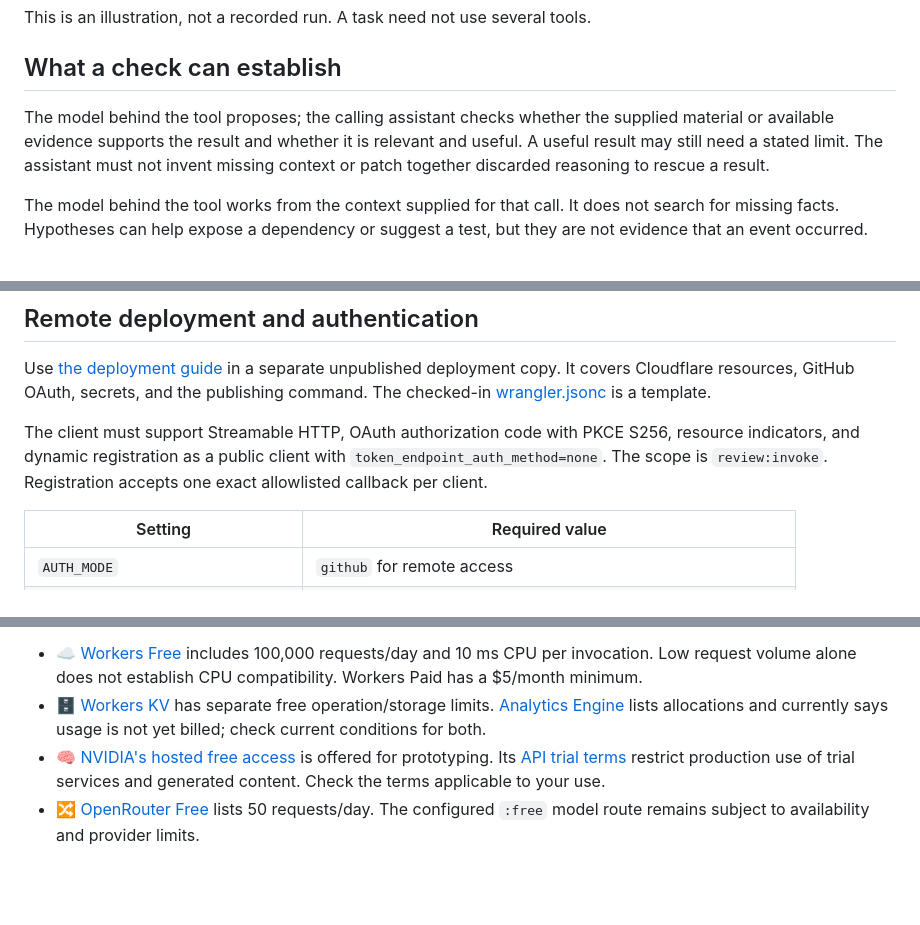
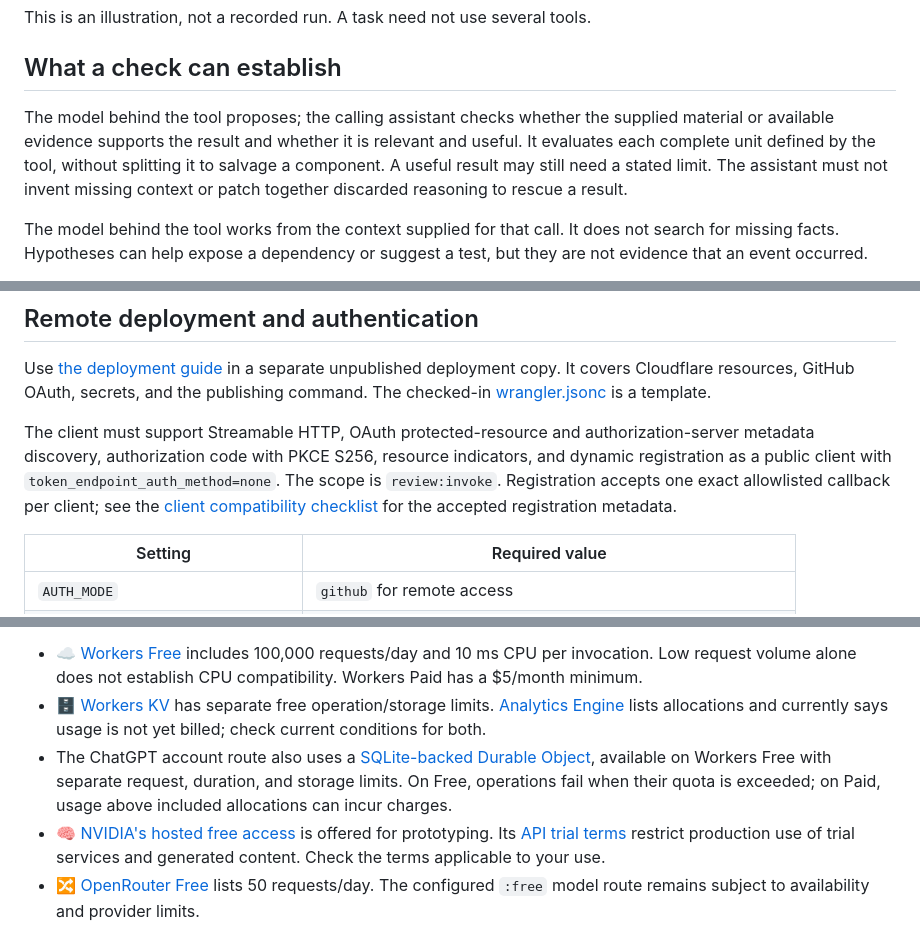
Before and after one commit to XxYouDeaDPunKxX/op-redteam-mcp, a Markdown page: README.md, 3 parts joined by grey strips. GitHub-like rendering; folded sections open; blank space fills up the shorter version.

```diff
--- a/README.md
+++ b/README.md
@@ -53,7 +53,7 @@ This is an illustration, not a recorded run. A task need not use several tools.
 
 ## What a check can establish
 
-The model behind the tool proposes; the calling assistant checks whether the supplied material or available evidence supports the result and whether it is relevant and useful. A useful result may still need a stated limit. The assistant must not invent missing context or patch together discarded reasoning to rescue a result.
+The model behind the tool proposes; the calling assistant checks whether the supplied material or available evidence supports the result and whether it is relevant and useful. It evaluates each complete unit defined by the tool, without splitting it to salvage a component. A useful result may still need a stated limit. The assistant must not invent missing context or patch together discarded reasoning to rescue a result.
 
 The model behind the tool works from the context supplied for that call. It does not search for missing facts. Hypotheses can help expose a dependency or suggest a test, but they are not evidence that an event occurred.
 
@@ -109,7 +109,7 @@ Keep it on loopback; do not expose this mode through a tunnel or public interfac
 
 Use [the deployment guide](docs/GETTING-STARTED.md) in a separate unpublished deployment copy. It covers Cloudflare resources, GitHub OAuth, secrets, and the publishing command. The checked-in [wrangler.jsonc](wrangler.jsonc) is a template.
 
-The client must support Streamable HTTP, OAuth authorization code with PKCE S256, resource indicators, and dynamic registration as a public client with `token_endpoint_auth_method=none`. The scope is `review:invoke`. Registration accepts one exact allowlisted callback per client.
+The client must support Streamable HTTP, OAuth protected-resource and authorization-server metadata discovery, authorization code with PKCE S256, resource indicators, and dynamic registration as a public client with `token_endpoint_auth_method=none`. The scope is `review:invoke`. Registration accepts one exact allowlisted callback per client; see the [client compatibility checklist](docs/GETTING-STARTED.md) for the accepted registration metadata.
 
 | Setting | Required value |
 | --- | --- |
@@ -182,6 +182,7 @@ Pricing snapshot checked 2026-10-07. Free allocations can support evaluation, bu
 
 - ☁️ [Workers Free](https://developers.cloudflare.com/workers/platform/pricing/) includes 100,000 requests/day and 10 ms CPU per invocation. Low request volume alone does not establish CPU compatibility. Workers Paid has a $5/month minimum.
 - 🗄️ [Workers KV](https://developers.cloudflare.com/kv/platform/pricing/) has separate free operation/storage limits. [Analytics Engine](https://developers.cloudflare.com/analytics/analytics-engine/pricing/) lists allocations and currently says usage is not yet billed; check current conditions for both.
+- The ChatGPT account route also uses a [SQLite-backed Durable Object](https://developers.cloudflare.com/durable-objects/platform/pricing/), available on Workers Free with separate request, duration, and storage limits. On Free, operations fail when their quota is exceeded; on Paid, usage above included allocations can incur charges.
 - 🧠 [NVIDIA's hosted free access](https://docs.api.nvidia.com/nim/docs/product) is offered for prototyping. Its [API trial terms](https://assets.ngc.nvidia.com/products/api-catalog/legal/NVIDIA%20API%20Trial%20Terms%20of%20Service.pdf) restrict production use of trial services and generated content. Check the terms applicable to your use.
 - 🔀 [OpenRouter Free](https://openrouter.ai/pricing/) lists 50 requests/day. The configured `:free` model route remains subject to availability and provider limits.
 
```
Also changed, not shown: other parts of README.md (+1 -1 lines), docs/GETTING-STARTED.md (+8 -2 lines), docs/MODEL-ADAPTER-EVIDENCE.md (+5 -0 lines).
